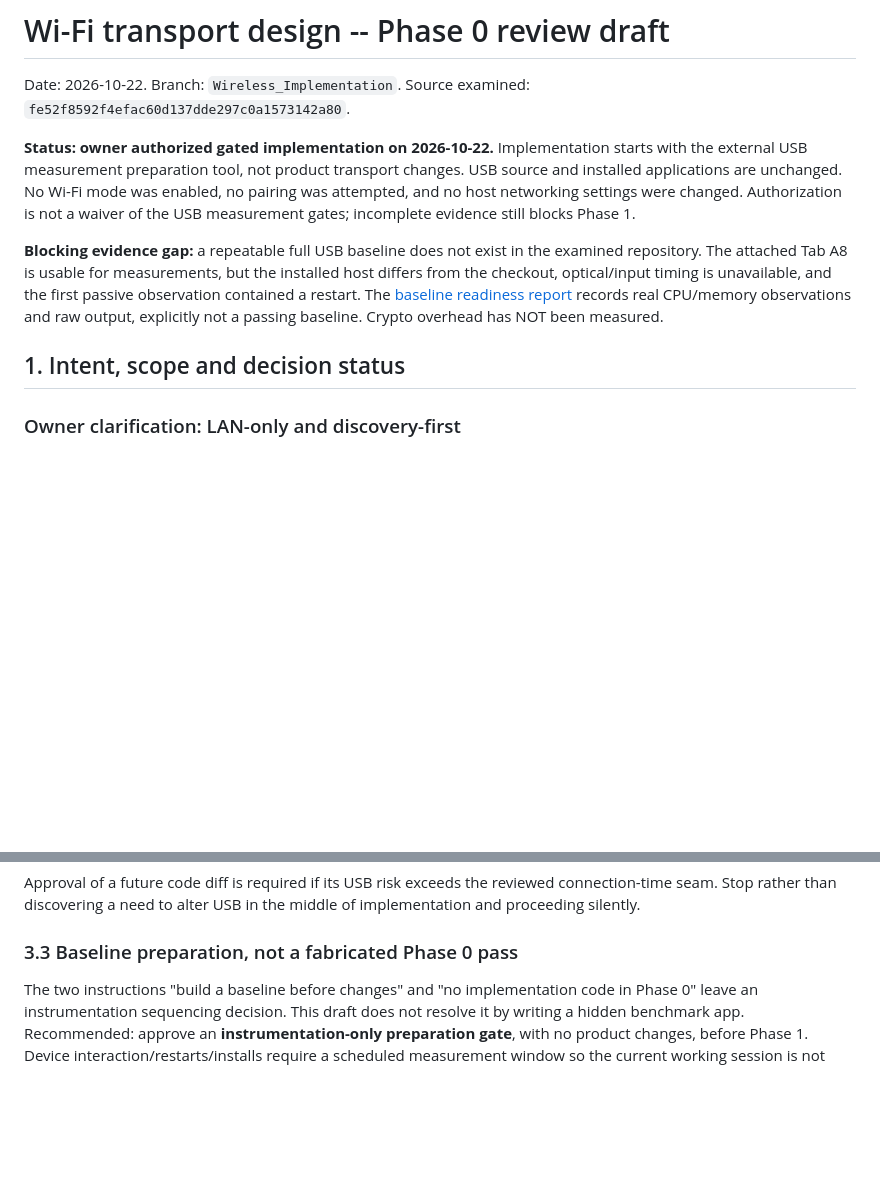
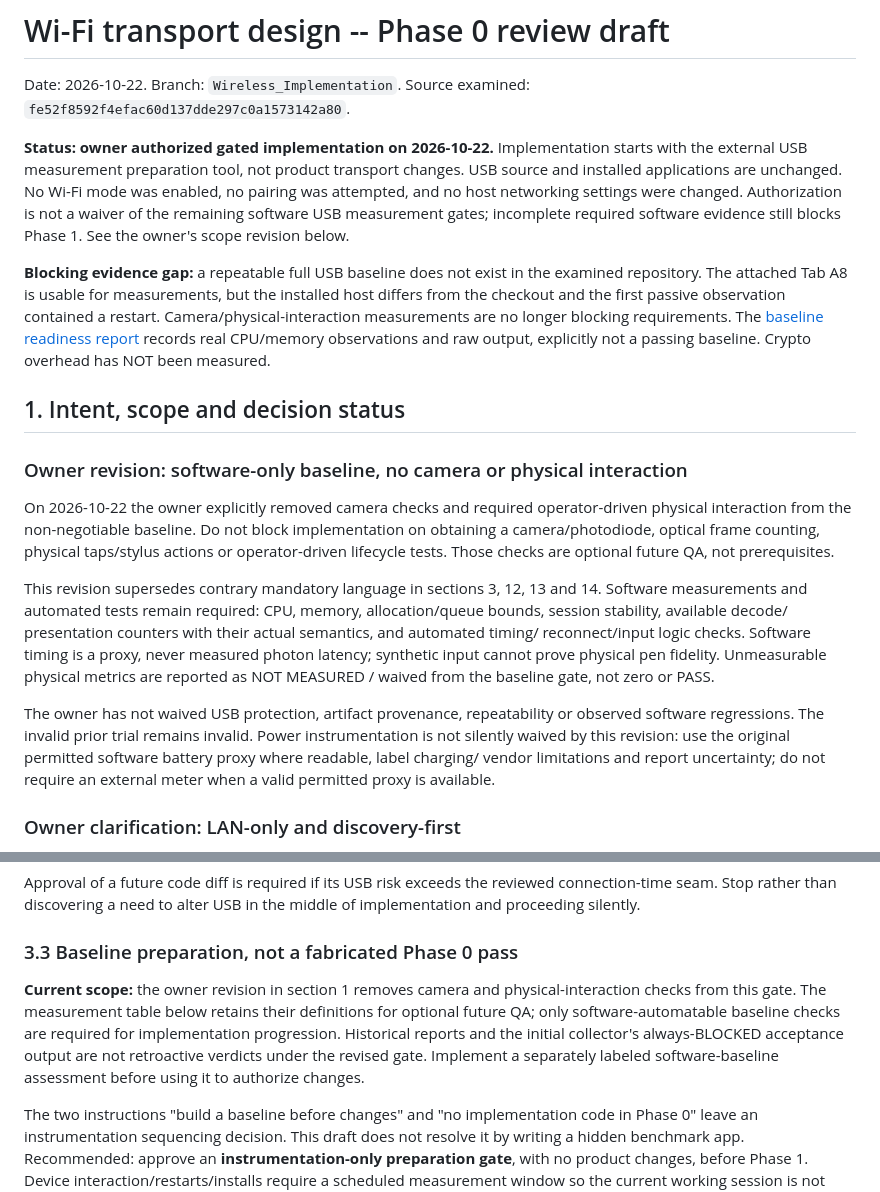
Before and after one commit to SolfenTheDragon/Drawsplay, a Markdown page: docs/wifi-design.md, 2 parts joined by grey strips. Rendered like a GitHub page; blank space fills up the shorter version.

Commit message:
docs: remove physical interaction and camera baseline gate

```diff
--- a/docs/wifi-design.md
+++ b/docs/wifi-design.md
@@ -8,17 +8,43 @@ Implementation starts with the external USB measurement preparation tool,
 not product transport changes. USB source and installed applications are
 unchanged. No Wi-Fi mode was enabled, no pairing was attempted, and no host
 networking settings were changed. Authorization is not a waiver of the
-USB measurement gates; incomplete evidence still blocks Phase 1.
+remaining software USB measurement gates; incomplete required software
+evidence still blocks Phase 1. See the owner's scope revision below.
 
 **Blocking evidence gap:** a repeatable full USB baseline does not exist in the
 examined repository. The attached Tab A8 is usable for measurements, but the
-installed host differs from the checkout, optical/input timing is unavailable,
-and the first passive observation contained a restart. The
+installed host differs from the checkout and the first passive observation
+contained a restart. Camera/physical-interaction measurements are no longer
+blocking requirements. The
 [baseline readiness report](performance/wifi-usb-baseline-readiness-2026-10-22.md)
 records real CPU/memory observations and raw output, explicitly not a passing
 baseline. Crypto overhead has NOT been measured.
 
 ## 1. Intent, scope and decision status
+
+### Owner revision: software-only baseline, no camera or physical interaction
+
+On 2026-10-22 the owner explicitly removed camera checks and required
+operator-driven physical interaction from the non-negotiable baseline.
+Do not block implementation on obtaining a camera/photodiode, optical
+frame counting, physical taps/stylus actions or operator-driven lifecycle
+tests. Those checks are optional future QA, not prerequisites.
+
+This revision supersedes contrary mandatory language in sections 3, 12,
+13 and 14. Software measurements and automated tests remain required:
+CPU, memory, allocation/queue bounds, session stability, available decode/
+presentation counters with their actual semantics, and automated timing/
+reconnect/input logic checks. Software timing is a proxy, never measured
+photon latency; synthetic input cannot prove physical pen fidelity.
+Unmeasurable physical metrics are reported as NOT MEASURED / waived from
+the baseline gate, not zero or PASS.
+
+The owner has not waived USB protection, artifact provenance, repeatability
+or observed software regressions. The invalid prior trial remains invalid.
+Power instrumentation is not silently waived by this revision: use the
+original permitted software battery proxy where readable, label charging/
+vendor limitations and report uncertainty; do not require an external
+meter when a valid permitted proxy is available.
 
 ### Owner clarification: LAN-only and discovery-first
 
@@ -235,6 +261,14 @@ reviewed connection-time seam. Stop rather than discovering a need to alter
 USB in the middle of implementation and proceeding silently.
 
 ### 3.3 Baseline preparation, not a fabricated Phase 0 pass
+
+**Current scope:** the owner revision in section 1 removes camera and
+physical-interaction checks from this gate. The measurement table below
+retains their definitions for optional future QA; only software-automatable
+baseline checks are required for implementation progression. Historical
+reports and the initial collector's always-BLOCKED acceptance output are
+not retroactive verdicts under the revised gate. Implement a separately
+labeled software-baseline assessment before using it to authorize changes.
 
 The two instructions "build a baseline before changes" and "no implementation
 code in Phase 0" leave an instrumentation sequencing decision. This draft
```
Also changed, not shown: docs/performance/usb-preparation-results-2026-10-22.md (+7 -0 lines), 1 other file.
